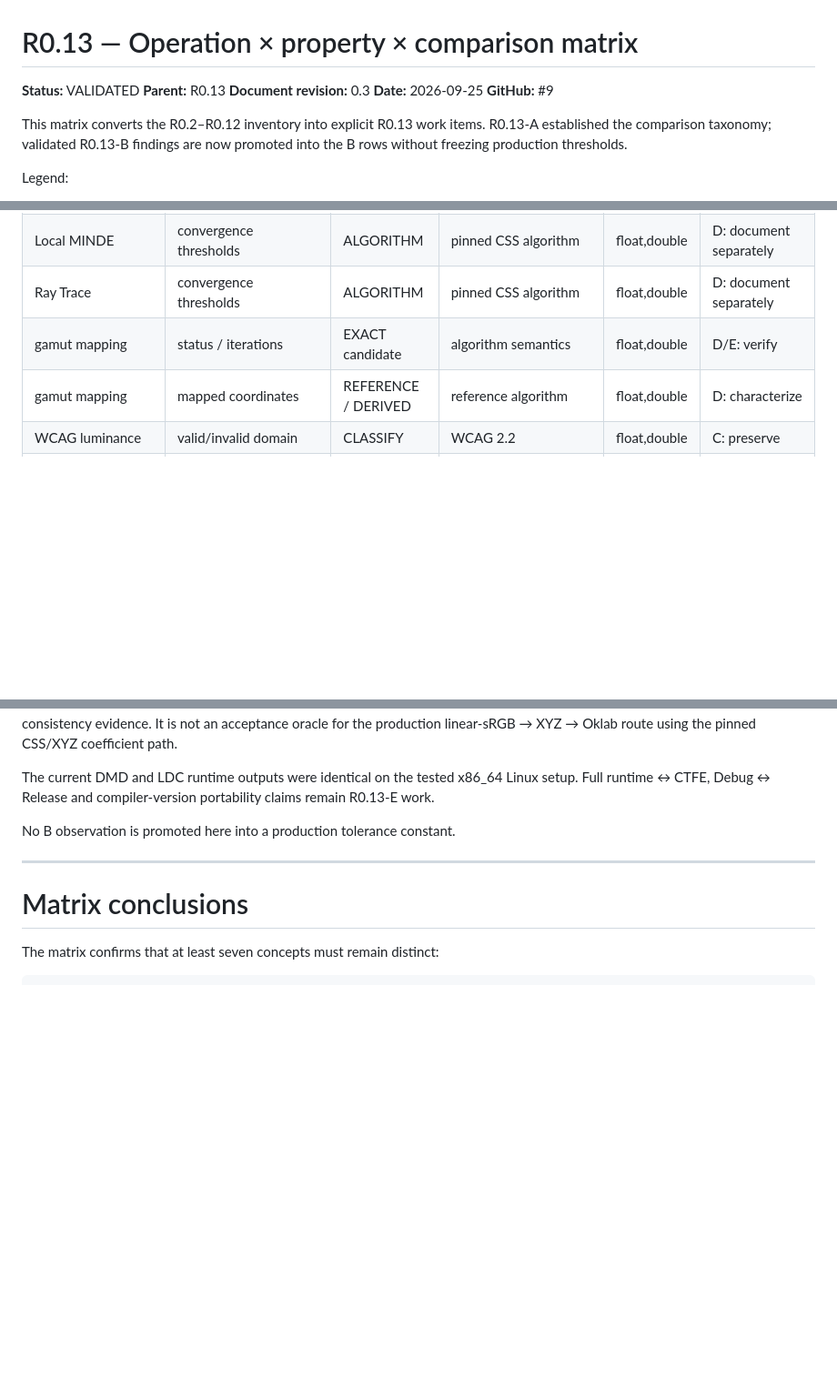
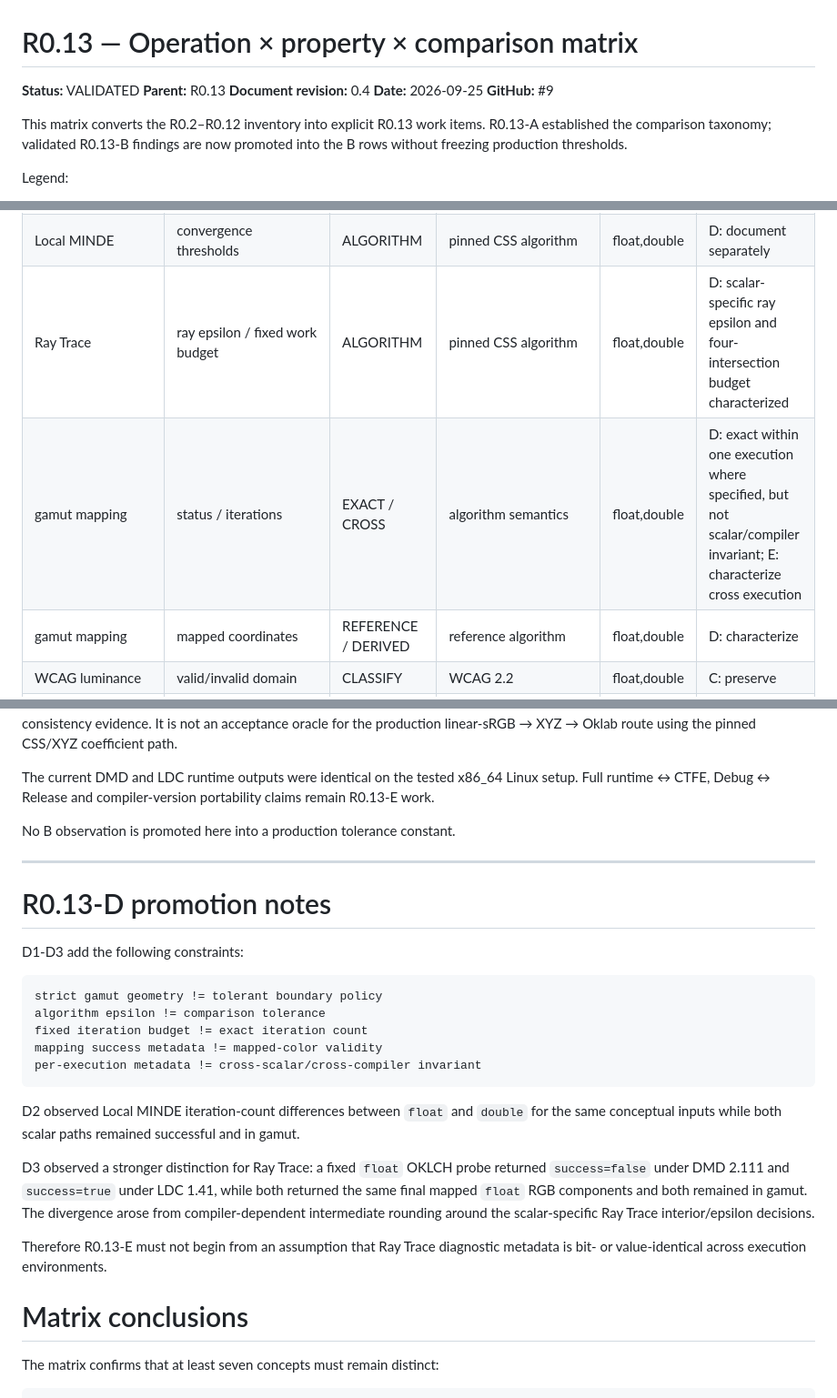
Before and after one commit to alex-1974/color-d, a Markdown page: experiments/r0_13_numerical_tolerance_reference/MATRIX.md, 3 parts joined by grey strips. Shown at 91% size. GitHub-like rendering; blank space fills up the shorter version.

Commit message:
docs: record R0.13-D3 Ray Trace cross-compiler findings

````diff
--- a/experiments/r0_13_numerical_tolerance_reference/MATRIX.md
+++ b/experiments/r0_13_numerical_tolerance_reference/MATRIX.md
@@ -2,7 +2,7 @@
 
 **Status:** VALIDATED
 **Parent:** R0.13
-**Document revision:** 0.3
+**Document revision:** 0.4
 **Date:** 2026-09-25
 **GitHub:** #9
 
@@ -58,8 +58,8 @@ No approximate threshold in this matrix is frozen.
 | epsilon gamut query | expanded boundary | POLICY | caller policy | float,double | D: keep separate |
 | clip | selected boundary/idempotence | EXACT candidate | clamp semantics | float,double | D: verify |
 | Local MINDE | convergence thresholds | ALGORITHM | pinned CSS algorithm | float,double | D: document separately |
-| Ray Trace | convergence thresholds | ALGORITHM | pinned CSS algorithm | float,double | D: document separately |
-| gamut mapping | status / iterations | EXACT candidate | algorithm semantics | float,double | D/E: verify |
+| Ray Trace | ray epsilon / fixed work budget | ALGORITHM | pinned CSS algorithm | float,double | D: scalar-specific ray epsilon and four-intersection budget characterized |
+| gamut mapping | status / iterations | EXACT / CROSS | algorithm semantics | float,double | D: exact within one execution where specified, but not scalar/compiler invariant; E: characterize cross execution |
 | gamut mapping | mapped coordinates | REFERENCE / DERIVED | reference algorithm | float,double | D: characterize |
 | WCAG luminance | valid/invalid domain | CLASSIFY | WCAG 2.2 | float,double | C: preserve |
 | WCAG luminance | branch boundary | REFERENCE / CLASSIFY | WCAG 2.2 | float,double | C: boundary probes |
@@ -110,6 +110,31 @@ No B observation is promoted here into a production tolerance constant.
 
 ---
 
+# R0.13-D promotion notes
+
+D1-D3 add the following constraints:
+
+```text
+strict gamut geometry != tolerant boundary policy
+algorithm epsilon != comparison tolerance
+fixed iteration budget != exact iteration count
+mapping success metadata != mapped-color validity
+per-execution metadata != cross-scalar/cross-compiler invariant
+```
+
+D2 observed Local MINDE iteration-count differences between `float` and
+`double` for the same conceptual inputs while both scalar paths remained
+successful and in gamut.
+
+D3 observed a stronger distinction for Ray Trace: a fixed `float` OKLCH probe
+returned `success=false` under DMD 2.111 and `success=true` under LDC 1.41,
+while both returned the same final mapped `float` RGB components and both
+remained in gamut. The divergence arose from compiler-dependent intermediate
+rounding around the scalar-specific Ray Trace interior/epsilon decisions.
+
+Therefore R0.13-E must not begin from an assumption that Ray Trace diagnostic
+metadata is bit- or value-identical across execution environments.
+
 # Matrix conclusions
 
 The matrix confirms that at least seven concepts must remain distinct:
````
Also changed, not shown: other parts of experiments/r0_13_numerical_tolerance_reference/MATRIX.md (+1 -1 lines), 1 other file.
